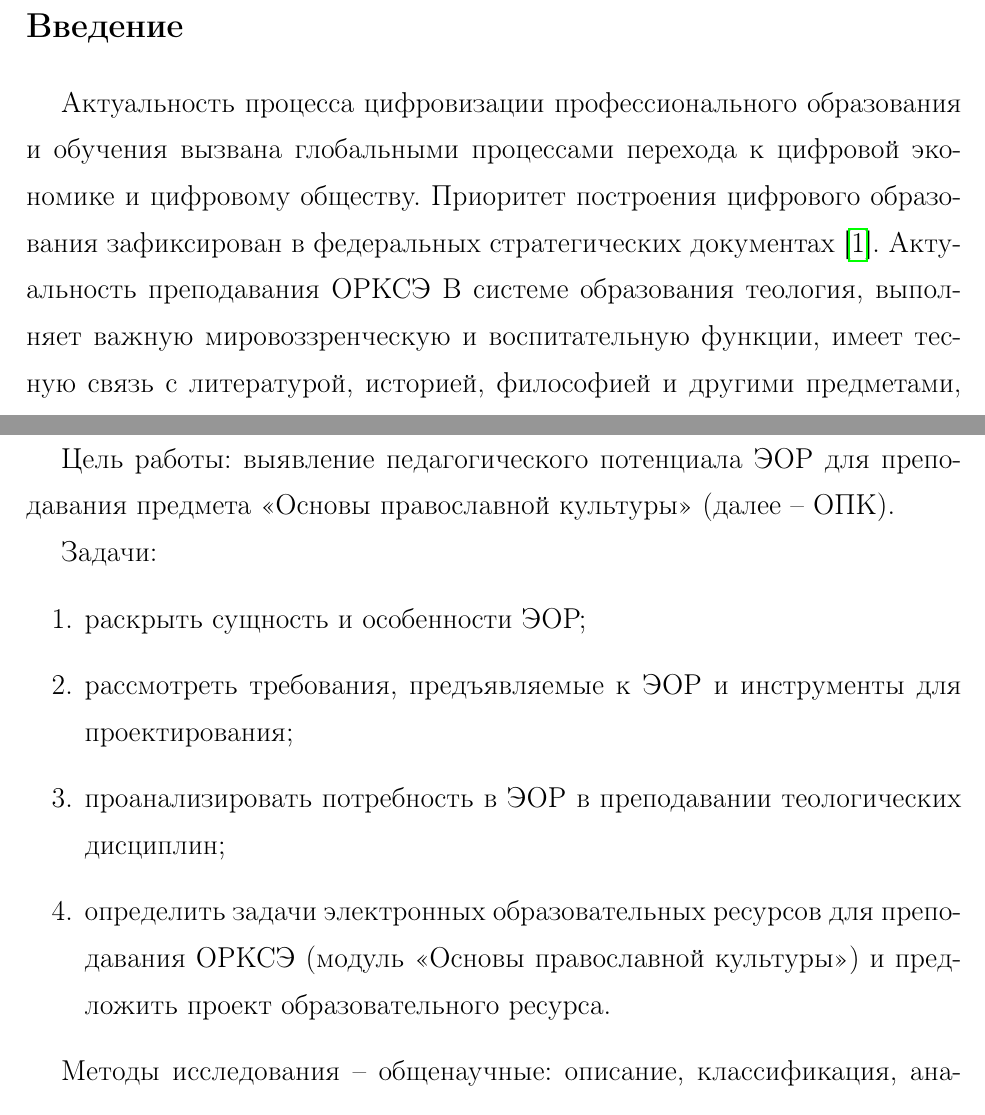
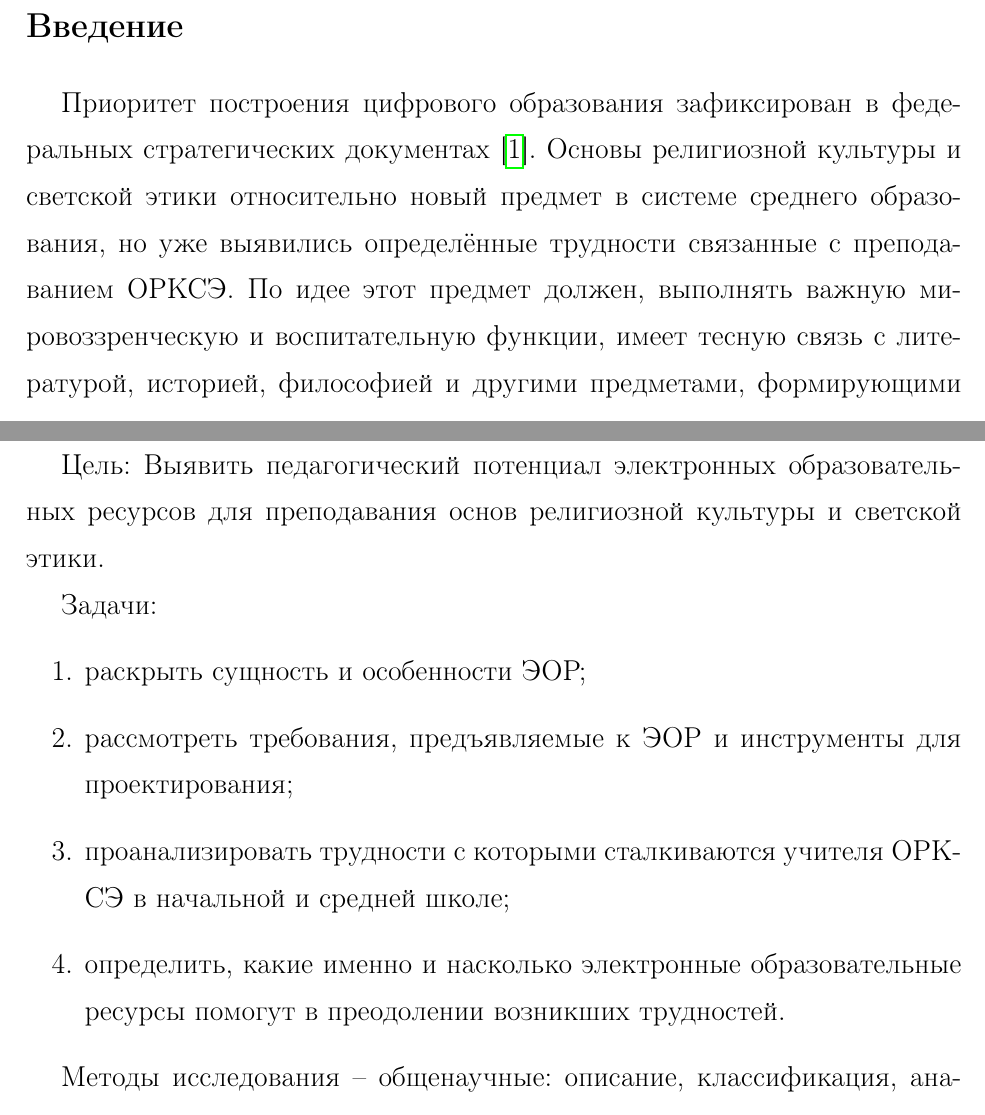
Before and after one commit to NazarovKI/e-teology, a LaTeX document (Kursovaya_rabota.tex, which reads 0_Intro.tex): two parts of pages 3 and 4 of 24 before the commit and two parts of pages 3 and 4 of 25 after it, joined at a grey line, cut so that both start at the same text. Compiled offline with pdfLaTeX.

Commit message:
задачи изменил

```diff
--- a/0_Intro.tex
+++ b/0_Intro.tex
@@ -2,9 +2,9 @@
 \newpage
 \large
 \section*{Введение}
-Актуальность процесса цифровизации профессионального образования и обучения вызвана глобальными процессами перехода к цифровой экономике и цифровому обществу.
+%Актуальность процесса цифровизации профессионального образования и обучения вызвана глобальными процессами перехода к цифровой экономике и цифровому обществу.
 Приоритет построения цифрового образования зафиксирован в федеральных стратегических документах\cite{fsd}.
-Актуальность преподавания ОРКСЭ В системе образования теология, выполняет важную мировоззренческую и воспитательную функции, имеет тесную связь с литературой, историей, философией и другими предметами, формирующими мировоззрение человека, помогает установить связи между естественными и гуманитарными науками.
+Основы религиозной культуры и светской этики относительно новый предмет в системе среднего образования, но уже выявились определённые трудности связанные с преподаванием ОРКСЭ. По идее этот предмет должен, выполнять важную мировоззренческую и воспитательную функции, имеет тесную связь с литературой, историей, философией и другими предметами, формирующими мировоззрение человека, помогает установить связи между естественными и гуманитарными науками.
 На фоне того, что методы преподавания теологических дисциплин находятся в процессе становления, общее повышение качества образовательного процесса должно затронуть и качество преподавания теологических дисциплин.
 Предполагается, что построение единого информационного пространства в сфере образовании при правильном подходе позволит повысить эффективность и качество процесса обучения за счёт интенсификации научных изысканий в образовательных учреждениях, сокращения времени и улучшения условий для профессионального образования, повышения оперативности и эффективности управления отдельными образовательными учреждениями и сферой образования в целом, интеграции национальных образовательных ИКТ в международную сеть информационных ресурсов и облегчения доступа к ним всех желающих.
 
@@ -14,13 +14,12 @@
 
 Предмет исследования: \label{subj} педагогический потенциал электронных образовательных ресурсов в преподавании основ религиозной культуры и светской этики (далее – ОРСКЭ).
 \newpage
-Цель работы:\label{goal}  выявление педагогического потенциала ЭОР для преподавания предмета «Основы православной культуры» (далее – ОПК).
+Цель:\label{goal}  Выявить педагогический потенциал электронных образовательных ресурсов для преподавания основ религиозной культуры и светской этики.
 
 Задачи:
 \begin{enumerate}
 \item\label{task1} раскрыть сущность и особенности ЭОР;
 \item\label{task2} рассмотреть требования, предъявляемые к ЭОР и инструменты для проектирования;
-\item\label{task3}  проанализировать потребность в ЭОР в преподавании теологических дисциплин;
-\item\label{task4}  определить задачи электронных образовательных ресурсов для преподавания ОРКСЭ (модуль «Основы православной культуры») и предложить проект образовательного ресурса.
-
+\item\label{task3} проанализировать трудности с которыми сталкиваются учителя ОРКСЭ в начальной и средней школе;
+\item\label{task4}  определить, какие именно и насколько электронные образовательные ресурсы помогут в преодолении возникших трудностей.
 \end{enumerate}
```
Also changed, not shown: 1_Sushnost_i_trebovanija.tex (+1 -0 lines), 2_Pedogog_Potential.tex (+2 -2 lines), 0_Intro.tex (5 more changed lines).
